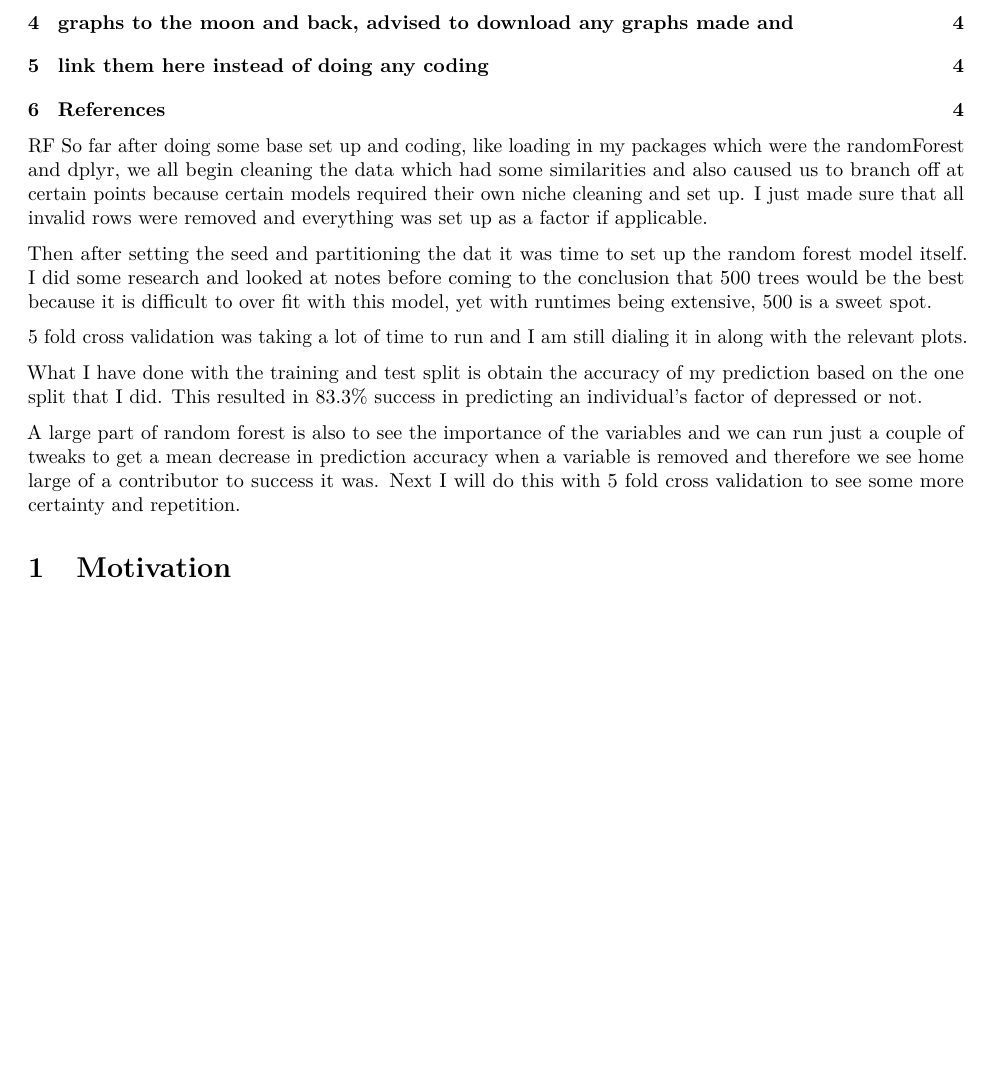
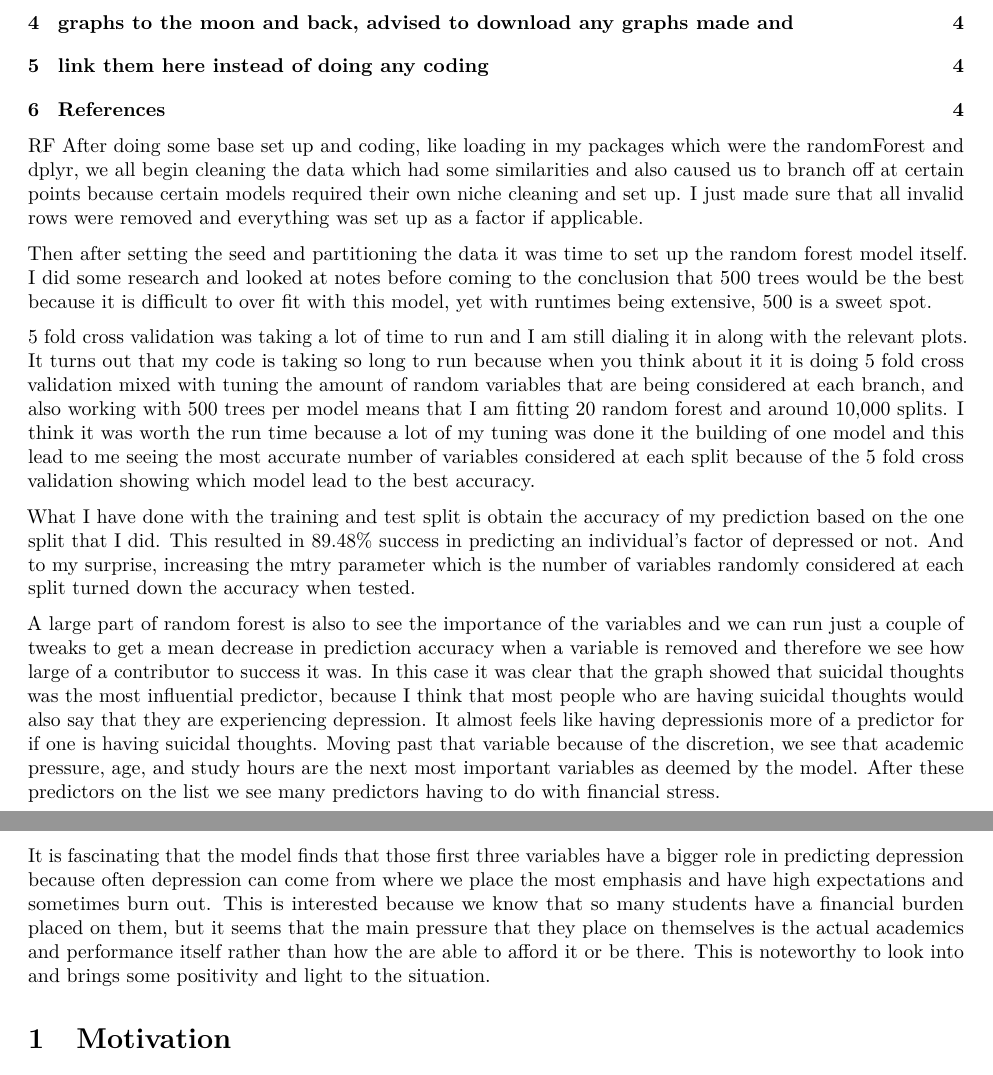
Before and after one commit to dsci445-csu/project-1, an R Markdown document (Paper DSCI 445.Rmd): part of page 1 of 4 before the commit and two parts of pages 1 and 2 of 4 after it, the two joined at a grey line, cut so that both start at the same text, the shorter picture padded with empty space. Rendered offline with R 4.5, knitr and Pandoc, then LaTeX, with nearby package versions.

Commit message:
Changes after code update

````diff
--- a/Paper DSCI 445.Rmd
+++ b/Paper DSCI 445.Rmd
@@ -16,15 +16,18 @@ library(ggplot2)
 
 ```
 RF
-So far after doing some base set up and coding, like loading in my packages which were the randomForest and dplyr, we all begin cleaning the data which had some similarities and also caused us to branch off at certain points because certain models required their own niche cleaning and set up. I just made sure that all invalid rows were removed and everything was set up as a factor if applicable.
+After doing some base set up and coding, like loading in my packages which were the randomForest and dplyr, we all begin cleaning the data which had some similarities and also caused us to branch off at certain points because certain models required their own niche cleaning and set up. I just made sure that all invalid rows were removed and everything was set up as a factor if applicable.
 
-Then after setting the seed and partitioning the dat it was time to set up the random forest model itself. I did some research and looked at notes before coming to the conclusion that 500 trees would be the best because it is difficult to over fit with this model, yet with runtimes being extensive, 500 is a sweet spot.
+Then after setting the seed and partitioning the data it was time to set up the random forest model itself. I did some research and looked at notes before coming to the conclusion that 500 trees would be the best because it is difficult to over fit with this model, yet with runtimes being extensive, 500 is a sweet spot.
 
-5 fold cross validation was taking a lot of time to run and I am still dialing it in along with the relevant plots.
+5 fold cross validation was taking a lot of time to run and I am still dialing it in along with the relevant plots. It turns out that my code is taking so long to run because when you think about it it is doing 5 fold cross validation mixed with tuning the amount of random variables that are being considered at each branch, and also working with 500 trees per model means that I am fitting 20 random forest and around 10,000 splits. I think it was worth the run time because a lot of my tuning was done it the building of one model and this lead to me seeing the most accurate number of variables considered at each split because of the 5 fold cross validation showing which model lead to the best accuracy.
 
-What I have done with the training and test split is obtain the accuracy of my prediction based on the one split that I did. This resulted in 83.3% success in predicting an individual's factor of depressed or not.
+What I have done with the training and test split is obtain the accuracy of my prediction based on the one split that I did. This resulted in 89.48% success in predicting an individual's factor of depressed or not. And to my surprise, increasing the mtry parameter which is the number of variables randomly considered at each split turned down the accuracy when tested.
 
-A large part of random forest is also to see the importance of the variables and we can run just a couple of tweaks to get a mean decrease in prediction accuracy when a variable is removed and therefore we see home large of a contributor to success it was. Next I will do this with 5 fold cross validation to see some more certainty and repetition.
+A large part of random forest is also to see the importance of the variables and we can run just a couple of tweaks to get a mean decrease in prediction accuracy when a variable is removed and therefore we see how large of a contributor to success it was. In this case it was clear that the graph showed that suicidal thoughts was the most influential predictor, because I think that most people who are having suicidal thoughts would also say that they are experiencing depression. It almost feels like having depressionis more of a predictor for if one is having suicidal thoughts. Moving past that variable because of the discretion, we see that academic pressure, age, and study hours are the next most important variables as deemed by the model. After these predictors on the list we see many predictors having to do with financial stress.
+
+It is fascinating that the model finds that those first three variables have a bigger role in predicting depression because often depression can come from where we place the most emphasis and have high expectations and sometimes burn out. This is interested because we know that so many students have a financial burden placed on them, but it seems that the main pressure that they place on themselves is the actual academics and performance itself rather than how the are able to afford it or be there. This is noteworthy to look into and brings some positivity and light to the situation.
+
 
 
 # Motivation
````
Also changed, not shown: Presentation DSCI 445.Rmd (+3 -3 lines).
